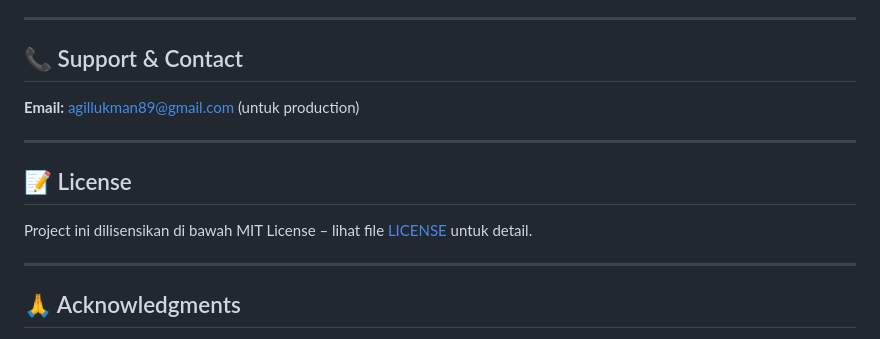
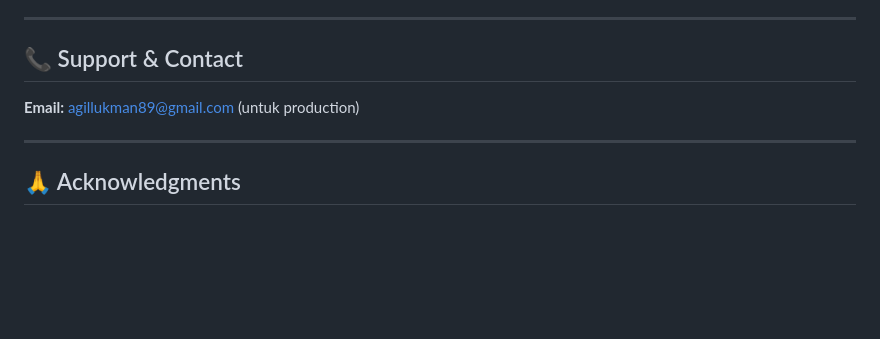
Before and after one commit to TobiasOP/LGN-Learning, a Markdown page: README.md, the part around the change. Rendered like a GitHub page; blank space fills up the shorter version.

```diff
--- a/README.md
+++ b/README.md
@@ -1538,12 +1538,6 @@ Password: password
 
 ---
 
-## 📝 License
-
-Project ini dilisensikan di bawah MIT License – lihat file [LICENSE](LICENSE) untuk detail.
-
----
-
 ## 🙏 Acknowledgments
 
 * **Bootstrap Team** – UI Framework
```
